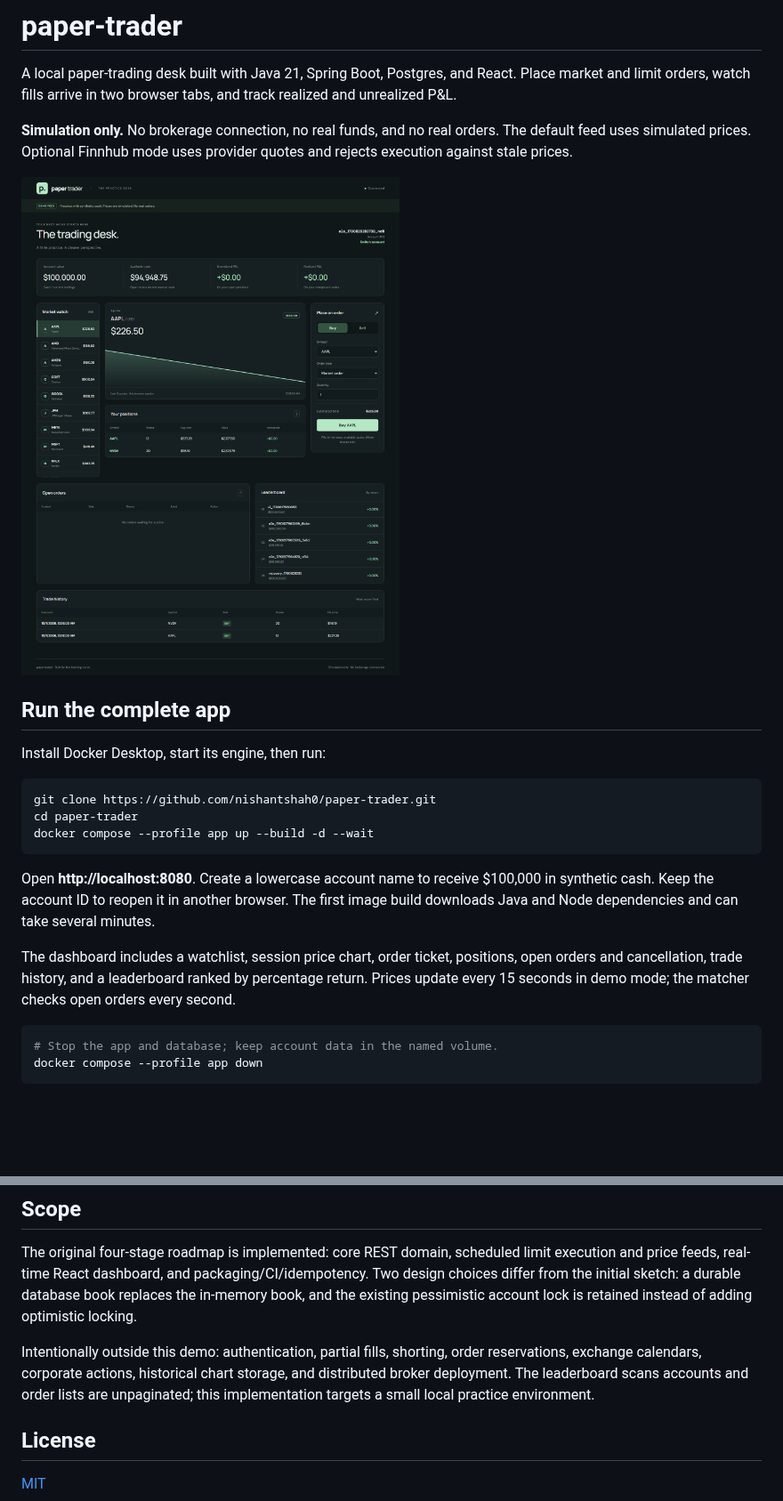
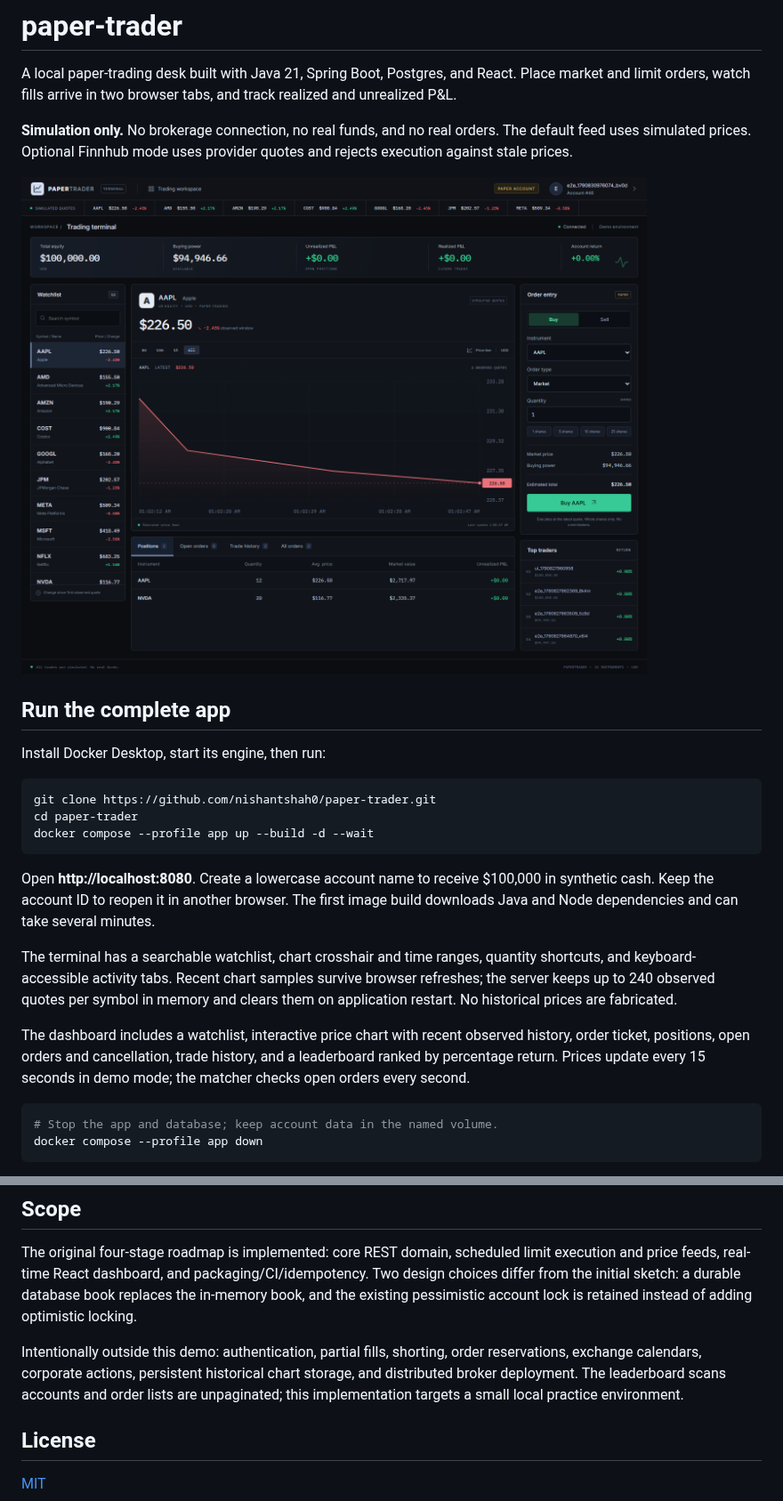
Before and after one commit to nishantshah0/paper-trader, a Markdown page: README.md, 2 parts joined by grey strips. Shown at 89% size. GitHub-like rendering; pictures changed too: docs/dashboard.png; blank space fills up the shorter version.

Commit message:
README: terminal controls and new dashboard screenshot

````diff
--- a/README.md
+++ b/README.md
@@ -18,7 +18,9 @@ docker compose --profile app up --build -d --wait
 
 Open **http://localhost:8080**. Create a lowercase account name to receive $100,000 in synthetic cash. Keep the account ID to reopen it in another browser. The first image build downloads Java and Node dependencies and can take several minutes.
 
-The dashboard includes a watchlist, session price chart, order ticket, positions, open orders and cancellation, trade history, and a leaderboard ranked by percentage return. Prices update every 15 seconds in demo mode; the matcher checks open orders every second.
+The terminal has a searchable watchlist, chart crosshair and time ranges, quantity shortcuts, and keyboard-accessible activity tabs. Recent chart samples survive browser refreshes; the server keeps up to 240 observed quotes per symbol in memory and clears them on application restart. No historical prices are fabricated.
+
+The dashboard includes a watchlist, interactive price chart with recent observed history, order ticket, positions, open orders and cancellation, trade history, and a leaderboard ranked by percentage return. Prices update every 15 seconds in demo mode; the matcher checks open orders every second.
 
 ```bash
 # Stop the app and database; keep account data in the named volume.
@@ -118,7 +121,7 @@ STOMP endpoint: `/ws`. Subscribe to `/topic/quotes` and `/topic/accounts/{id}`.
 
 The original four-stage roadmap is implemented: core REST domain, scheduled limit execution and price feeds, real-time React dashboard, and packaging/CI/idempotency. Two design choices differ from the initial sketch: a durable database book replaces the in-memory book, and the existing pessimistic account lock is retained instead of adding optimistic locking.
 
-Intentionally outside this demo: authentication, partial fills, shorting, order reservations, exchange calendars, corporate actions, historical chart storage, and distributed broker deployment. The leaderboard scans accounts and order lists are unpaginated; this implementation targets a small local practice environment.
+Intentionally outside this demo: authentication, partial fills, shorting, order reservations, exchange calendars, corporate actions, persistent historical chart storage, and distributed broker deployment. The leaderboard scans accounts and order lists are unpaginated; this implementation targets a small local practice environment.
 
 ## License
 
````
Also changed, not shown: other parts of README.md (+1 -0 lines), docs/architecture.md (+2 -0 lines).
